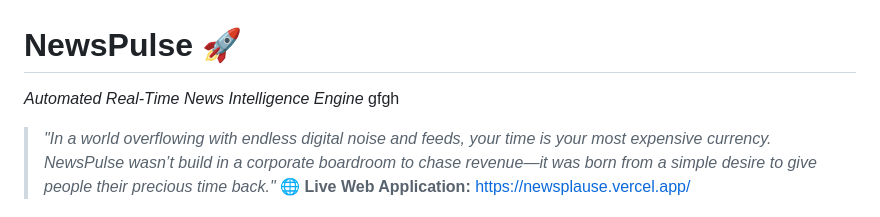
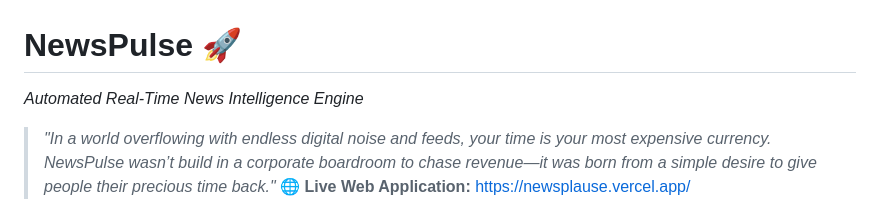
Before and after one commit to Nahid-mahmud555/Newsplause, a Markdown page: README.md, the part around the change. GitHub-like rendering.

```diff
--- a/README.md
+++ b/README.md
@@ -1,6 +1,6 @@
 # NewsPulse 🚀
 
-*Automated Real-Time News Intelligence Engine* gfgh
+*Automated Real-Time News Intelligence Engine*
 
 > *"In a world overflowing with endless digital noise and feeds, your time is your most expensive currency. NewsPulse wasn’t build in a corporate boardroom to chase revenue—it was born from a simple desire to give people their precious time back."*
 🌐 **Live Web Application:** https://newsplause.vercel.app/
```
